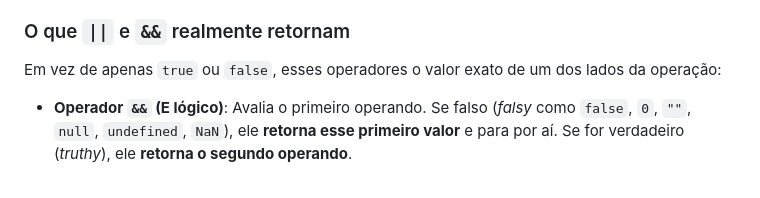
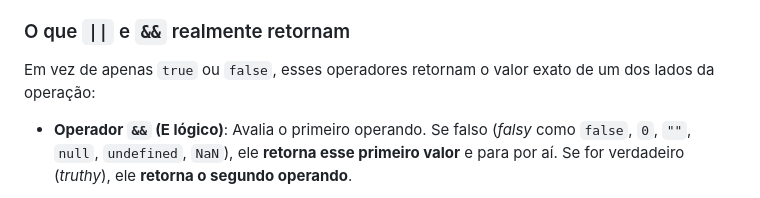
Before and after one commit to joaopeixooto/atividade-lopal, a Markdown page: README.md, the part around the change. Drawn GitHub-style.

```diff
--- a/README.md
+++ b/README.md
@@ -337,7 +337,7 @@ switch (fruta) {
 A avaliação de curto-circuito (short-circuit) ocorre quando o JavaScript para de avaliar uma expressão lógica assim que o resultado final já pode ser determinado pelo primeiro valor, retornando o próprio operando original e não um booleano.
 
 ### O que `||` e `&&` realmente retornam
-Em vez de apenas `true` ou `false`, esses operadores o valor exato de um dos lados da operação:
+Em vez de apenas `true` ou `false`, esses operadores retornam o valor exato de um dos lados da operação:
 
 * **Operador `&&` (E lógico)**: Avalia o primeiro operando. Se falso (_falsy_ como `false`, `0`, `""`, `null`, `undefined`, `NaN`), ele **retorna esse primeiro valor** e para por aí. Se for verdadeiro (_truthy_), ele **retorna o segundo operando**.
 
```
